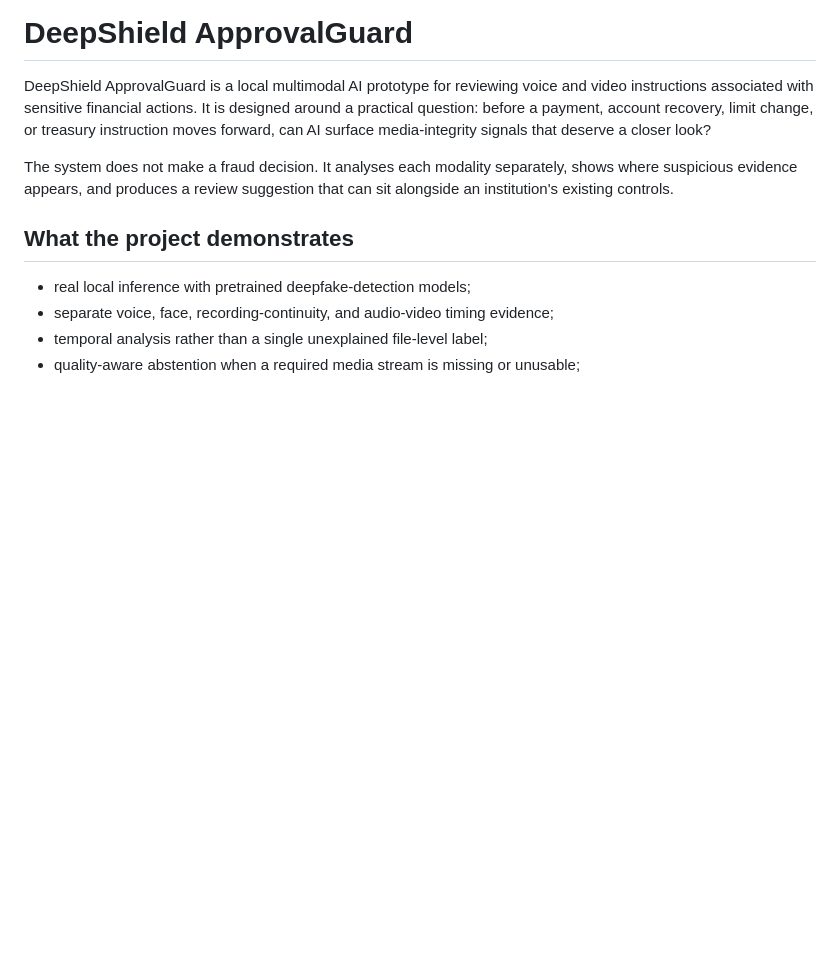
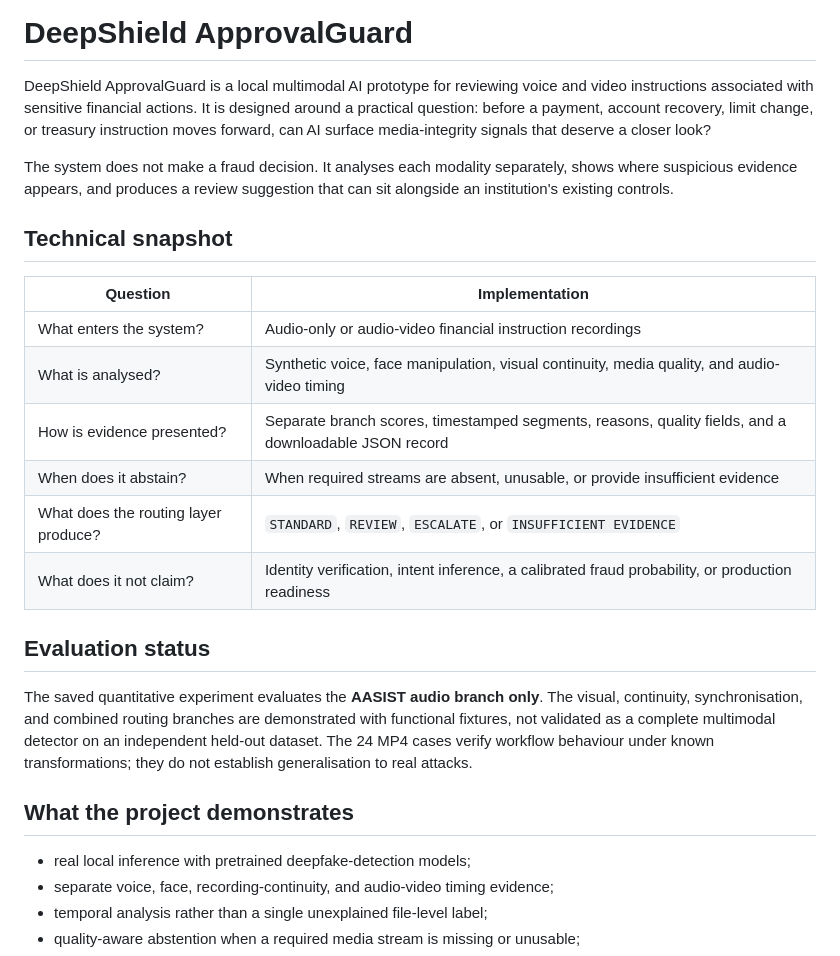
Before and after one commit to HarshSaand/deepshield-approvalguard, a Markdown page: README.md, the part around the change. GitHub-like rendering; blank space fills up the shorter version.

Commit message:
docs: clarify multimodal evaluation status

```diff
--- a/README.md
+++ b/README.md
@@ -3,6 +3,21 @@
 DeepShield ApprovalGuard is a local multimodal AI prototype for reviewing voice and video instructions associated with sensitive financial actions. It is designed around a practical question: before a payment, account recovery, limit change, or treasury instruction moves forward, can AI surface media-integrity signals that deserve a closer look?
 
 The system does not make a fraud decision. It analyses each modality separately, shows where suspicious evidence appears, and produces a review suggestion that can sit alongside an institution's existing controls.
+
+## Technical snapshot
+
+| Question | Implementation |
+|---|---|
+| What enters the system? | Audio-only or audio-video financial instruction recordings |
+| What is analysed? | Synthetic voice, face manipulation, visual continuity, media quality, and audio-video timing |
+| How is evidence presented? | Separate branch scores, timestamped segments, reasons, quality fields, and a downloadable JSON record |
+| When does it abstain? | When required streams are absent, unusable, or provide insufficient evidence |
+| What does the routing layer produce? | `STANDARD`, `REVIEW`, `ESCALATE`, or `INSUFFICIENT EVIDENCE` |
+| What does it not claim? | Identity verification, intent inference, a calibrated fraud probability, or production readiness |
+
+## Evaluation status
+
+The saved quantitative experiment evaluates the **AASIST audio branch only**. The visual, continuity, synchronisation, and combined routing branches are demonstrated with functional fixtures, not validated as a complete multimodal detector on an independent held-out dataset. The 24 MP4 cases verify workflow behaviour under known transformations; they do not establish generalisation to real attacks.
 
 ## What the project demonstrates
 
```
